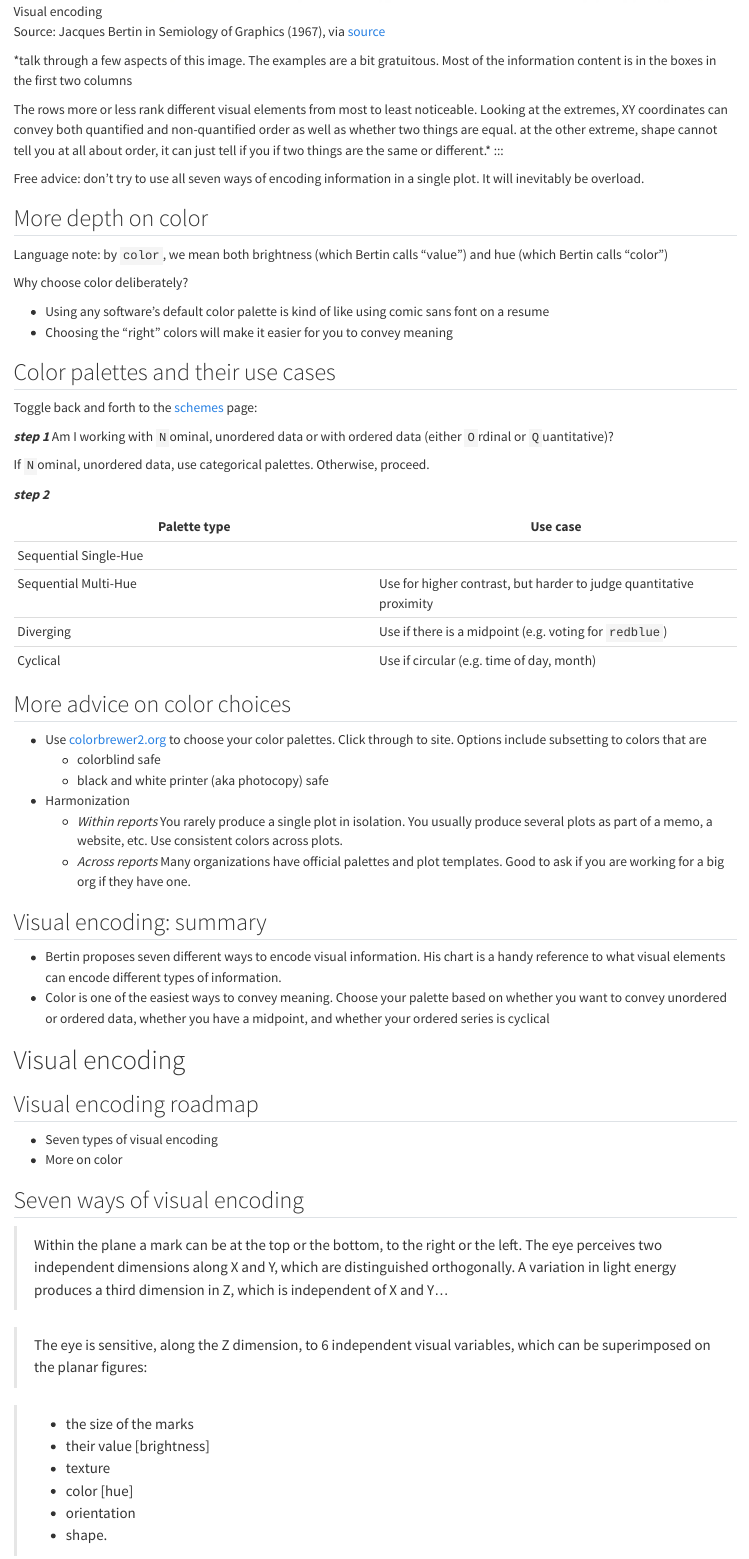
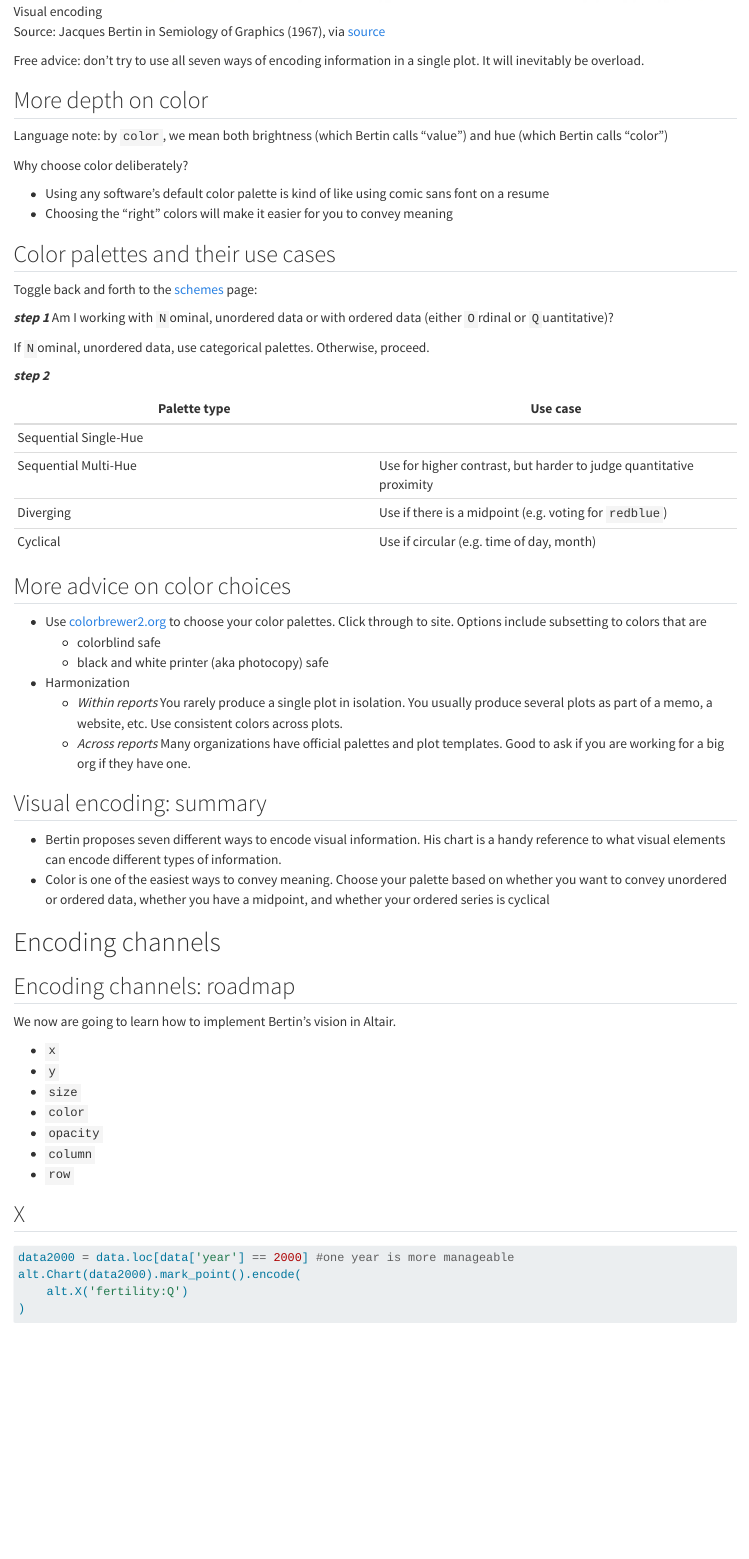
Before and after one commit to uchicago-harris-dap/ppha30538_fall2024, a Quarto document (lectures/viz_2_marksencoding/marks_encoding.qmd): the page in a window 1100 px wide, from 5840 px down. Rendered offline with R 4.5, knitr and Pandoc in place of Quarto, with nearby package versions; some code elsewhere in the file could not run offline.

Commit message:
align lec 2 to match instructor repo after deleting repeated section

```diff
--- a/lectures/viz_2_marksencoding/marks_encoding.qmd
+++ b/lectures/viz_2_marksencoding/marks_encoding.qmd
@@ -242,12 +239,6 @@ Source:  Jacques Bertin in Semiology of Graphics (1967), via [source](https://me
 
 
 
-*talk through a few aspects of this image. The examples are a bit gratuitous. Most of the information content is in the boxes in the first two columns
-
-The rows more or less rank different visual elements from most to least noticeable. Looking at the extremes, XY coordinates can convey both quantified and non-quantified order as well as whether two things are equal. at the other extreme, shape cannot tell you at all about order, it can just tell if you if two things are the same or different.*
-:::
-
-
 Free advice: don't try to use all seven ways of encoding information in a single plot. It will inevitably be overload.
 
 ## More depth on color
@@ -276,38 +267,3 @@ If `N`ominal, unordered data, use categorical palettes. Otherwise, proceed.
 | Diverging | Use if there is a midpoint (e.g. voting for `redblue`) |
 | Cyclical | Use if circular (e.g. time of day, month) |
 
-## More advice on color choices
-
-* Use [colorbrewer2.org](https://colorbrewer2.org) to choose your color palettes. Click through to site. Options include subsetting to colors that are
-    * colorblind safe
-    * black and white printer (aka photocopy) safe
-
-* Harmonization
-    * *Within reports* You rarely produce a single plot in isolation. You usually produce several plots as part of a memo, a website, etc. Use consistent colors across plots.
-    * *Across reports* Many organizations have official palettes and plot templates. Good to ask if you are working for a big org if they have one.
-
-
-## Visual encoding: summary
-
-* Bertin proposes seven different ways to encode visual information. His chart is a handy reference to what visual elements can encode different types of information.
-* Color is one of the easiest ways to convey meaning. Choose your palette based on whether you want to convey unordered or ordered data, whether you have a midpoint, and whether your ordered series is cyclical
-
-# Visual encoding
-
-## Visual encoding roadmap
-
-* Seven types of visual encoding
-* More on color
-
-## Seven ways of visual encoding
-
-> Within the plane a mark can be at the top or the bottom, to the right or the left. The eye perceives two independent dimensions along X and Y, which are distinguished orthogonally. A variation in light energy produces a third dimension in Z, which is independent of X and Y…
-
-> The eye is sensitive, along the Z dimension, to 6 independent visual variables, which can be superimposed on the planar figures:
-
-> * the size of the marks
-* their value [brightness]
-* texture
-* color [hue]
-* orientation
-* shape.
```
Also changed, not shown: lectures/viz_2_marksencoding/marks_encoding.html, lectures/viz_2_marksencoding/marks_encoding.qmd (49 more changed lines).
